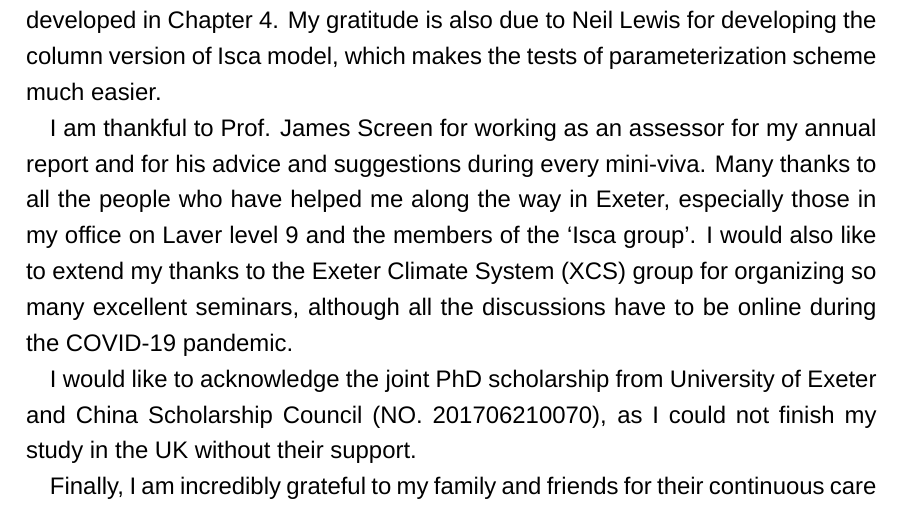
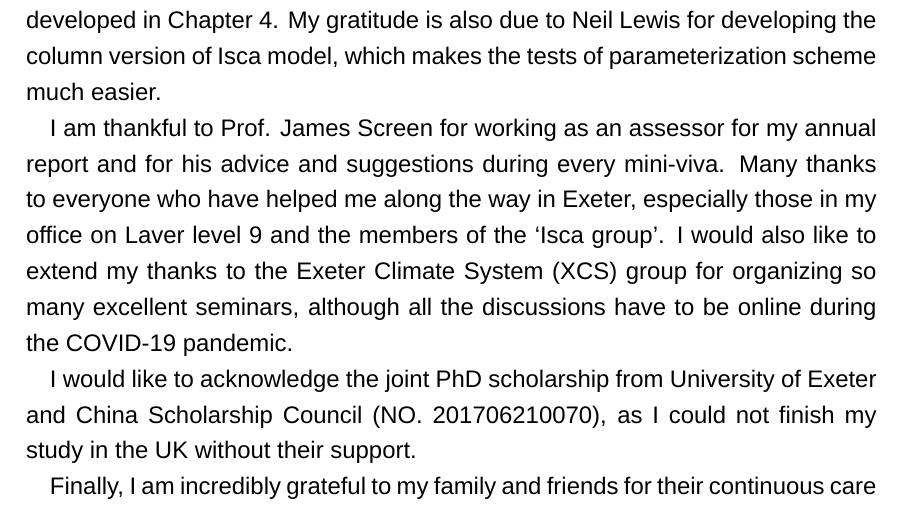
Before and after one commit to lqxyz/PhD_Thesis, a LaTeX thesis (thesis.tex, which reads thesisPreamble.tex): part of page 3 of 192, cut so that both start at the same text. Compiled offline with LuaLaTeX; a missing font is replaced by an installed copy or a similar font.

Commit message:
various updates

```diff
--- a/thesisPreamble.tex
+++ b/thesisPreamble.tex
@@ -34,7 +34,7 @@ First and foremost, I would like to express my sincerest thanks to my supervisor
 % They always encourage me to think big pictures of the scientific problems, which makes sure I can return on the right track.
 % They are always there when I need help and they always encourage me to think big pictures of the scientific problems.
 
-I am thankful to Prof. James Screen for working as an assessor for my annual report and for his advice and suggestions during every mini-viva. Many thanks to all the people who have helped me along the way in Exeter, especially those in my office on Laver level 9 and the members of the `Isca group'. I would also like to extend my thanks to the Exeter Climate System (XCS) group for organizing so many excellent seminars, although all the discussions have to be online during the COVID-19 pandemic.
+I am thankful to Prof. James Screen for working as an assessor for my annual report and for his advice and suggestions during every mini-viva. Many thanks to everyone who have helped me along the way in Exeter, especially those in my office on Laver level 9 and the members of the `Isca group'. I would also like to extend my thanks to the Exeter Climate System (XCS) group for organizing so many excellent seminars, although all the discussions have to be online during the COVID-19 pandemic.
 
 %I would also like to extend my thanks to the Exeter Climate System (XCS) group and Geophysical and Astrophysical Fluid Dynamics (GAFD) group for organizing so many excellent seminars.
 
```
Also changed, not shown: thesisPreamble.tex (4 more changed lines).
